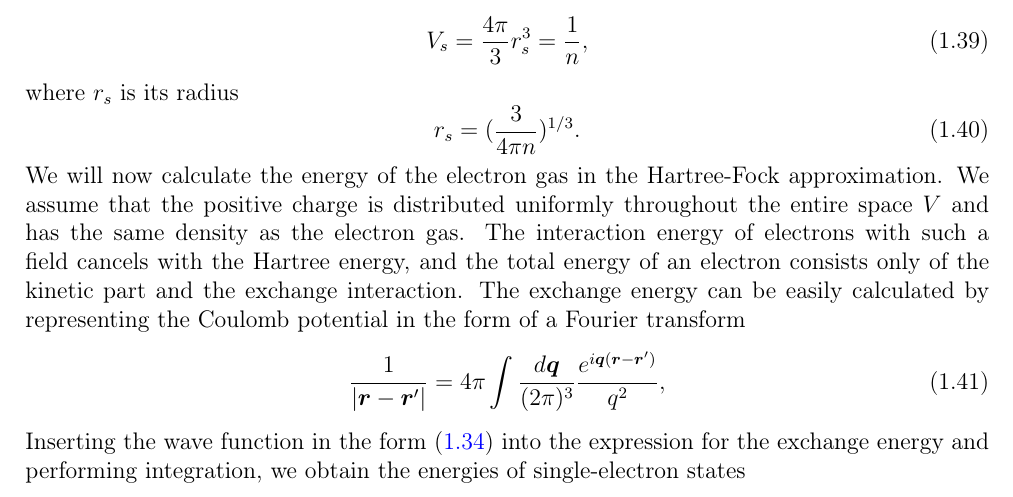
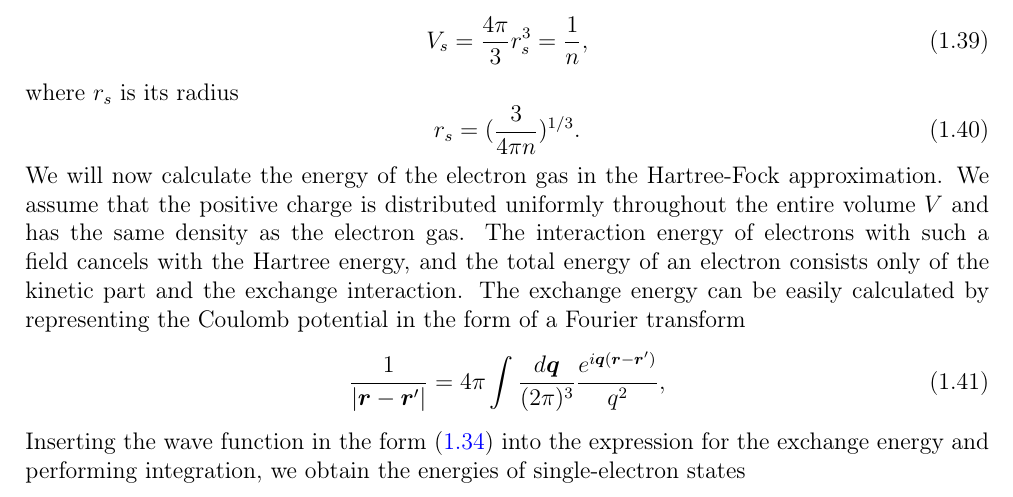
Before and after one commit to jochym/abinitio-methods, a LaTeX thesis (book/main.tex): part of page 15 of 90, cut so that both start at the same text. Compiled offline with pdfLaTeX.

Commit message:
Change "entire space" to "entire volume" per author preference
Co-authored-by: jochym <5993422+jochym@users.noreply.github.com>

```diff
--- a/book/main.tex
+++ b/book/main.tex
@@ -605,7 +605,7 @@ r_s=(\frac{3}{4\pi n})^{1/3}.
 %
 % **[REVIEW NEEDED]**: Hartree-Fock treatment of electron gas and exchange energy derivation
 We will now calculate the energy of the electron gas in the Hartree-Fock approximation.
-We assume that the positive charge is distributed uniformly throughout the entire space $V$
+We assume that the positive charge is distributed uniformly throughout the entire volume $V$
 and has the same density as the electron gas. The interaction energy
 of electrons with such a field cancels with the Hartree energy, and the total energy
 of an electron consists only of the kinetic part and the exchange interaction.
```
